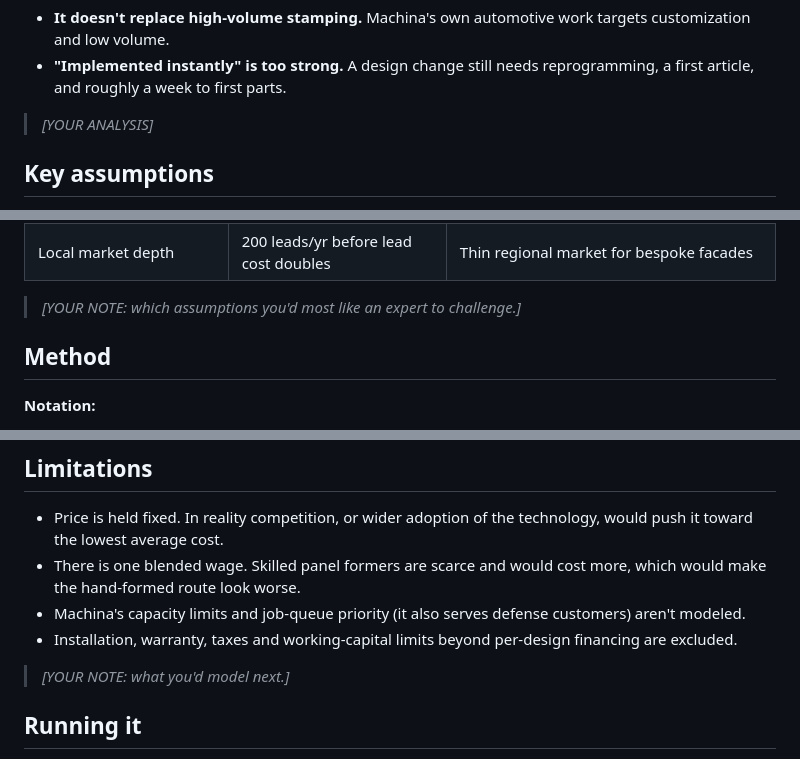
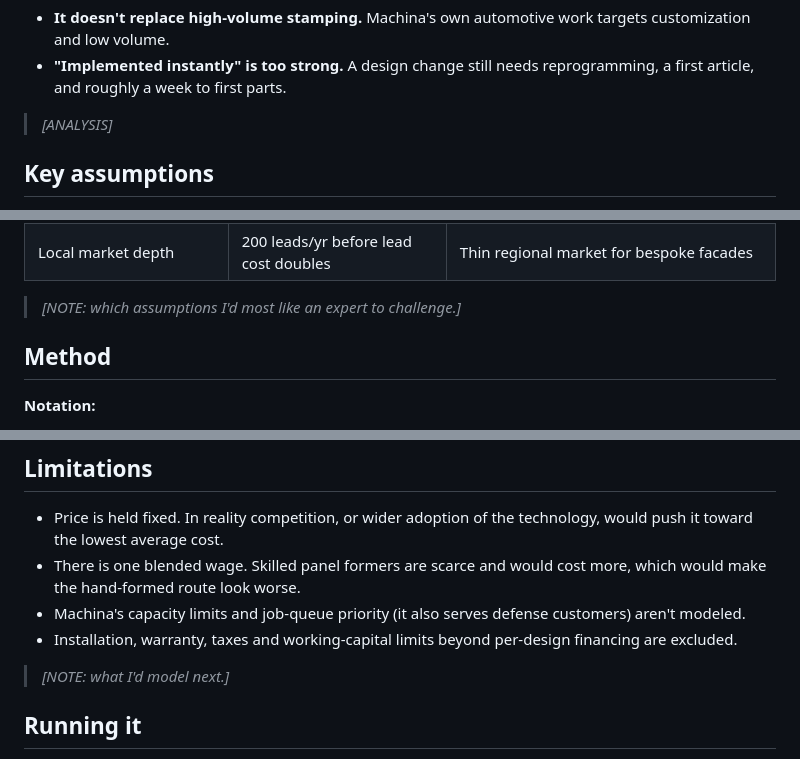
Before and after one commit to Benh83/die-vs-dieless-manufacturing, a Markdown page: README.md, 3 parts joined by grey strips. GitHub-like rendering.

```diff
--- a/README.md
+++ b/README.md
@@ -110,7 +111,7 @@ Verdict: Machina does replace dedicated hard tooling, but the pasted claim overs
 - **It doesn't replace high-volume stamping.** Machina's own automotive work targets customization and low volume.
 - **"Implemented instantly" is too strong.** A design change still needs reprogramming, a first article, and roughly a week to first parts.
 
-> _[YOUR ANALYSIS]_
+> _[ANALYSIS]_
 
 ## Key assumptions
 
@@ -133,7 +134,7 @@ All values are **synthetic**: plausible, and meant to be argued with. The full l
 | Win rate halves every | 8 weeks of lead time | Construction schedules punish slow suppliers |
 | Local market depth | 200 leads/yr before lead cost doubles | Thin regional market for bespoke facades |
 
-> _[YOUR NOTE: which assumptions you'd most like an expert to challenge.]_
+> _[NOTE: which assumptions I'd most like an expert to challenge.]_
 
 ## Method
 
@@ -163,7 +164,7 @@ Long-run average cost jumps at each hire because headcount comes in whole people
 - Machina's capacity limits and job-queue priority (it also serves defense customers) aren't modeled.
 - Installation, warranty, taxes and working-capital limits beyond per-design financing are excluded.
 
-> _[YOUR NOTE: what you'd model next.]_
+> _[NOTE: what I'd model next.]_
 
 ## Running it
 
```
Also changed, not shown: other parts of README.md (+9 -8 lines).
